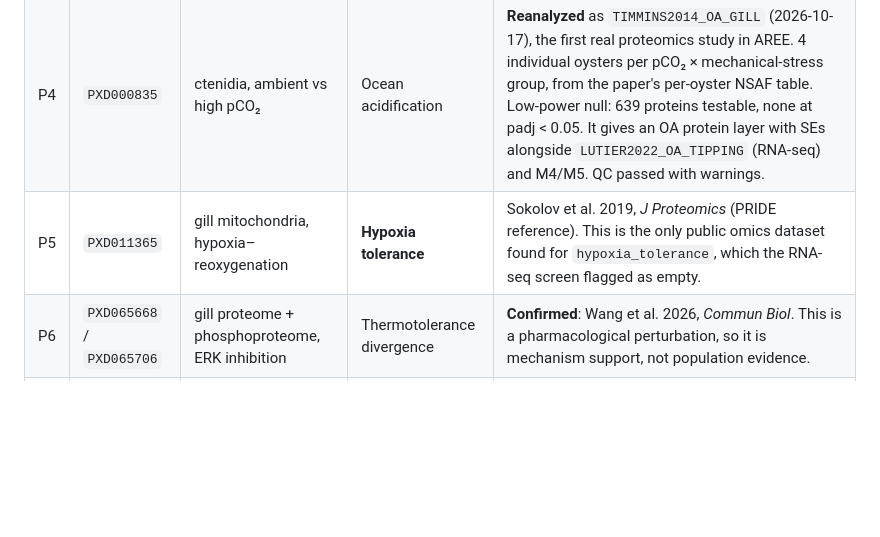
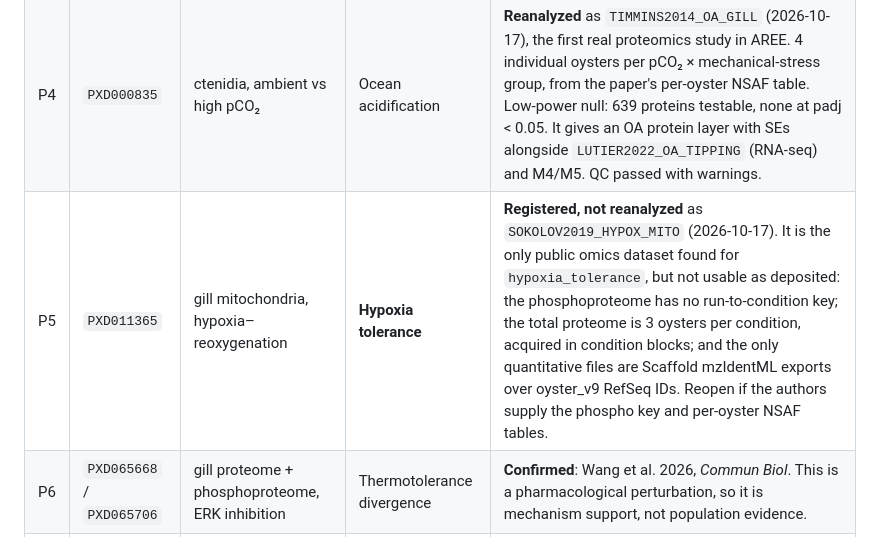
Before and after one commit to sr320/AREE, a Markdown page: docs/candidate_studies.md, the part around the change. Rendered like a GitHub page; blank space fills up the shorter version.

Commit message:
candidate_studies: PXD011365 registered as SOKOLOV2019_HYPOX_MITO, not reanalyzed
Study PR: sr320/AREE#83.

Co-Authored-By: Claude Opus 5.5 <noreply@anthropic.com>

```diff
--- a/docs/candidate_studies.md
+++ b/docs/candidate_studies.md
@@ -201,7 +201,7 @@ papers is the realistic route. The Roberts-lab projects make that easiest.
 | P2 | `PXD015434` | early juveniles, temperature | Thermal | **Registered, QC failed** as `CRANDALL2022_HEAT_SEED` (2026-10-17): one silo per temperature, and the two silos differed beyond temperature (see Rejected below). |
 | P3 | `PXD013262` | seed, time × temperature | Thermal | **Registered, QC failed** as `WANAMAKER2020_HEAT_SEED` (2026-10-17): one silo per temperature, technical replicates only (see Rejected below). With P2 also failed, no public thermal proteomics study in this list is analyzable. |
 | P4 | `PXD000835` | ctenidia, ambient vs high pCO₂ | Ocean acidification | **Reanalyzed** as `TIMMINS2014_OA_GILL` (2026-10-17), the first real proteomics study in AREE. 4 individual oysters per pCO₂ × mechanical-stress group, from the paper's per-oyster NSAF table. Low-power null: 639 proteins testable, none at padj < 0.05. It gives an OA protein layer with SEs alongside `LUTIER2022_OA_TIPPING` (RNA-seq) and M4/M5. QC passed with warnings. |
-| P5 | `PXD011365` | gill mitochondria, hypoxia–reoxygenation | **Hypoxia tolerance** | Sokolov et al. 2019, *J Proteomics* (PRIDE reference). This is the only public omics dataset found for `hypoxia_tolerance`, which the RNA-seq screen flagged as empty. |
+| P5 | `PXD011365` | gill mitochondria, hypoxia–reoxygenation | **Hypoxia tolerance** | **Registered, not reanalyzed** as `SOKOLOV2019_HYPOX_MITO` (2026-10-17). It is the only public omics dataset found for `hypoxia_tolerance`, but not usable as deposited: the phosphoproteome has no run-to-condition key; the total proteome is 3 oysters per condition, acquired in condition blocks; and the only quantitative files are Scaffold mzIdentML exports over oyster_v9 RefSeq IDs. Reopen if the authors supply the phospho key and per-oyster NSAF tables. |
 | P6 | `PXD065668` / `PXD065706` | gill proteome + phosphoproteome, ERK inhibition | Thermotolerance divergence | **Confirmed**: Wang et al. 2026, *Commun Biol*. This is a pharmacological perturbation, so it is mechanism support, not population evidence. |
 | P7 | `PXD064651` | mucus, *Vibrio* infection, iTRAQ | Pathogen challenge | No publication. Partial submission. |
 | P8 | `PXD000905` | low vs high OsHV-1 load, 2-DE | Pathogen | Corporeau et al. 2014, *J Proteomics* (PRIDE reference). This is 2-DE spot data, so feature mapping will be weak. |
```
